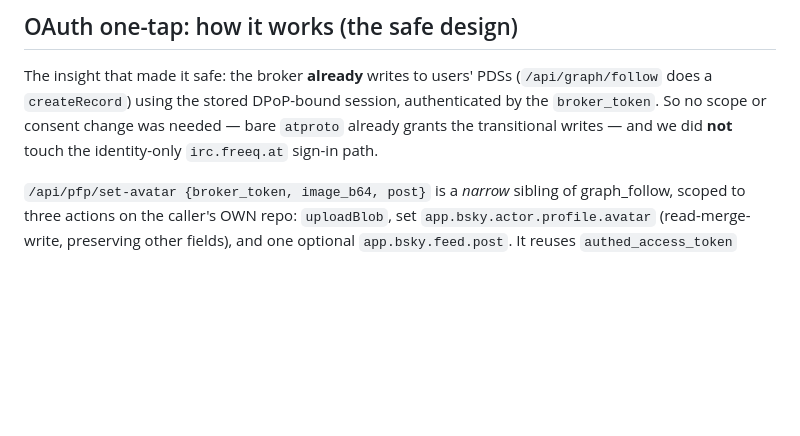
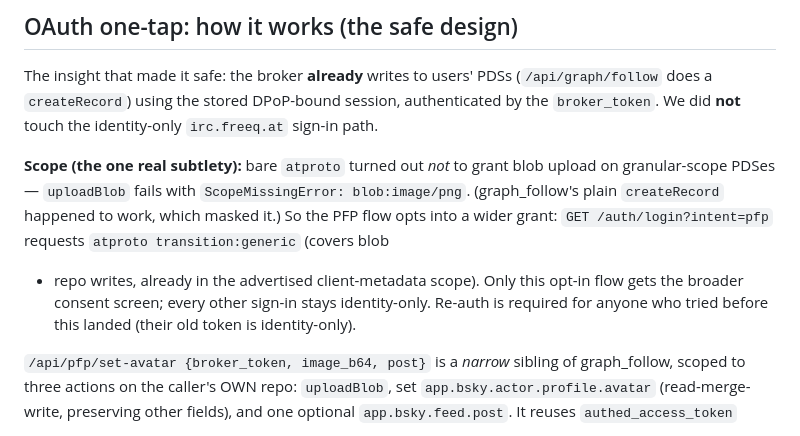
Before and after one commit to chad/freeqworld, a Markdown page: docs/PFP-APP-PLAN.md, the part around the change. Drawn GitHub-style; blank space fills up the shorter version.

Commit message:
docs: note intent=pfp / transition:generic scope for one-tap

```diff
--- a/docs/PFP-APP-PLAN.md
+++ b/docs/PFP-APP-PLAN.md
@@ -211,9 +211,18 @@ PDS allows within the session.
 
 The insight that made it safe: the broker **already** writes to users' PDSs
 (`/api/graph/follow` does a `createRecord`) using the stored DPoP-bound session,
-authenticated by the `broker_token`. So no scope or consent change was needed —
-bare `atproto` already grants the transitional writes — and we did **not** touch
-the identity-only `irc.freeq.at` sign-in path.
+authenticated by the `broker_token`. We did **not** touch the identity-only
+`irc.freeq.at` sign-in path.
+
+**Scope (the one real subtlety):** bare `atproto` turned out *not* to grant blob
+upload on granular-scope PDSes — `uploadBlob` fails with
+`ScopeMissingError: blob:image/png`. (graph_follow's plain `createRecord`
+happened to work, which masked it.) So the PFP flow opts into a wider grant:
+`GET /auth/login?intent=pfp` requests `atproto transition:generic` (covers blob
++ repo writes, already in the advertised client-metadata scope). Only this
+opt-in flow gets the broader consent screen; every other sign-in stays
+identity-only. Re-auth is required for anyone who tried before this landed
+(their old token is identity-only).
 
 `/api/pfp/set-avatar {broker_token, image_b64, post}` is a *narrow* sibling of
 graph_follow, scoped to three actions on the caller's OWN repo: `uploadBlob`,
```
